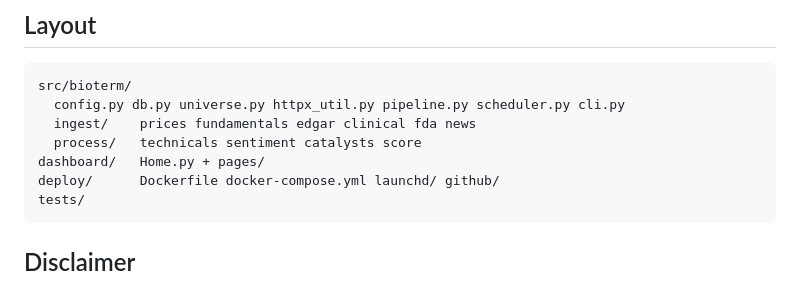
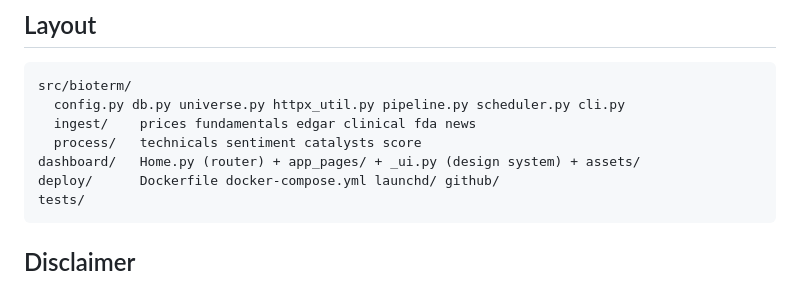
Before and after one commit to Nishant808/bioterm, a Markdown page: README.md, the part around the change. Drawn GitHub-style.

Commit message:
docs: CLAUDE.md, README, DEPLOYMENT_LOG for the dashboard v2 layout
Co-Authored-By: Claude Opus 5.5 <noreply@anthropic.com>

````diff
--- a/README.md
+++ b/README.md
@@ -122,7 +122,7 @@ src/bioterm/
   config.py db.py universe.py httpx_util.py pipeline.py scheduler.py cli.py
   ingest/    prices fundamentals edgar clinical fda news
   process/   technicals sentiment catalysts score
-dashboard/   Home.py + pages/
+dashboard/   Home.py (router) + app_pages/ + _ui.py (design system) + assets/
 deploy/      Dockerfile docker-compose.yml launchd/ github/
 tests/
 ```
````
Also changed, not shown: CLAUDE.md (+36 -14 lines), DEPLOYMENT_LOG.md (+59 -1 lines).
